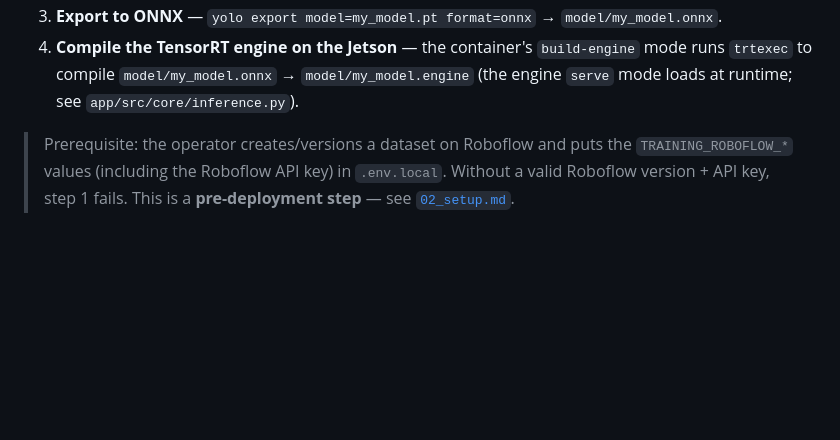
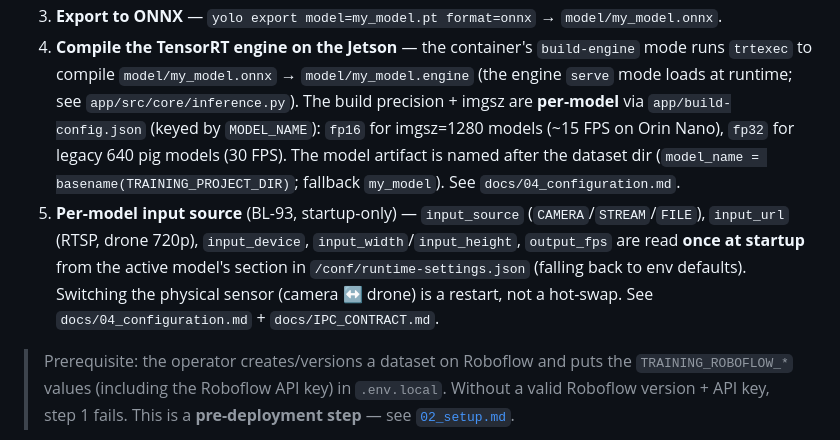
Before and after one commit to wloonis/animal-counter, a Markdown page: docs/03_deployment.md, the part around the change. GitHub-like rendering; blank space fills up the shorter version.

Commit message:
docs: BL-92 counting_direction in pipeline + BL-93 input/build-config in deployment (#141)
- 05_counting_pipeline.md: add COUNTING_DIRECTION_MODE/COUNTING_DIRECTION
  (BL-92) to the installation-tuned params list (auto-detect vs manual,
  global runtime setting, resets counter on change).
- 03_deployment.md build-engine step 4: document app/build-config.json
  per-model precision (fp16 for 1280 models ~15 FPS, fp32 for legacy 640
  pig 30 FPS) + model artifact naming (basename(TRAINING_PROJECT_DIR),
  fallback my_model). Add step 5: BL-93 per-model input source
  (CAMERA/STREAM/FILE, RTSP drone, startup-only — switching sensor is a
  restart not hot-swap).

Doc-only (no app/ files) → validation skipped.

```diff
--- a/docs/03_deployment.md
+++ b/docs/03_deployment.md
@@ -71,6 +71,17 @@ on Roboflow** — the repo does not ship a model. `ansible/playbooks/model/build
 4. **Compile the TensorRT engine on the Jetson** — the container's `build-engine`
    mode runs `trtexec` to compile `model/my_model.onnx` → `model/my_model.engine`
    (the engine `serve` mode loads at runtime; see `app/src/core/inference.py`).
+   The build precision + imgsz are **per-model** via `app/build-config.json`
+   (keyed by `MODEL_NAME`): `fp16` for imgsz=1280 models (~15 FPS on Orin
+   Nano), `fp32` for legacy 640 pig models (30 FPS). The model artifact is
+   named after the dataset dir (`model_name = basename(TRAINING_PROJECT_DIR)`;
+   fallback `my_model`). See `docs/04_configuration.md`.
+5. **Per-model input source** (BL-93, startup-only) — `input_source`
+   (`CAMERA`/`STREAM`/`FILE`), `input_url` (RTSP, drone 720p), `input_device`,
+   `input_width`/`input_height`, `output_fps` are read **once at startup** from
+   the active model's section in `/conf/runtime-settings.json` (falling back to
+   env defaults). Switching the physical sensor (camera ↔ drone) is a restart,
+   not a hot-swap. See `docs/04_configuration.md` + `docs/IPC_CONTRACT.md`.
 
 > Prerequisite: the operator creates/versions a dataset on Roboflow and puts
 > the `TRAINING_ROBOFLOW_*` values (including the Roboflow API key) in
```
Also changed, not shown: docs/05_counting_pipeline.md (+1 -0 lines).
